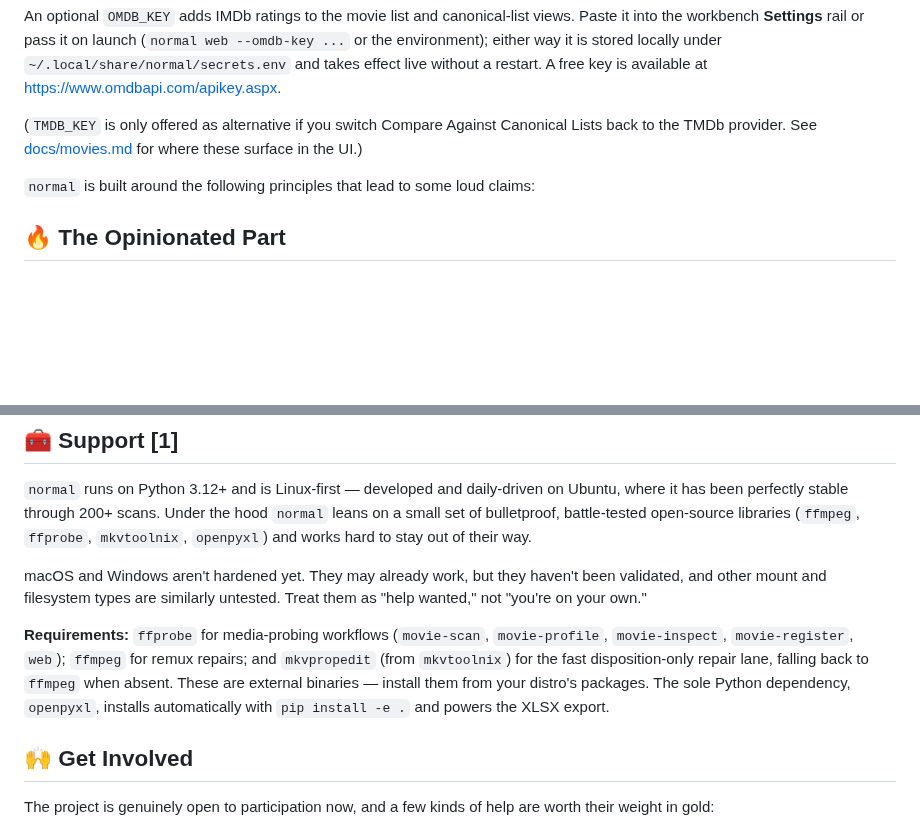
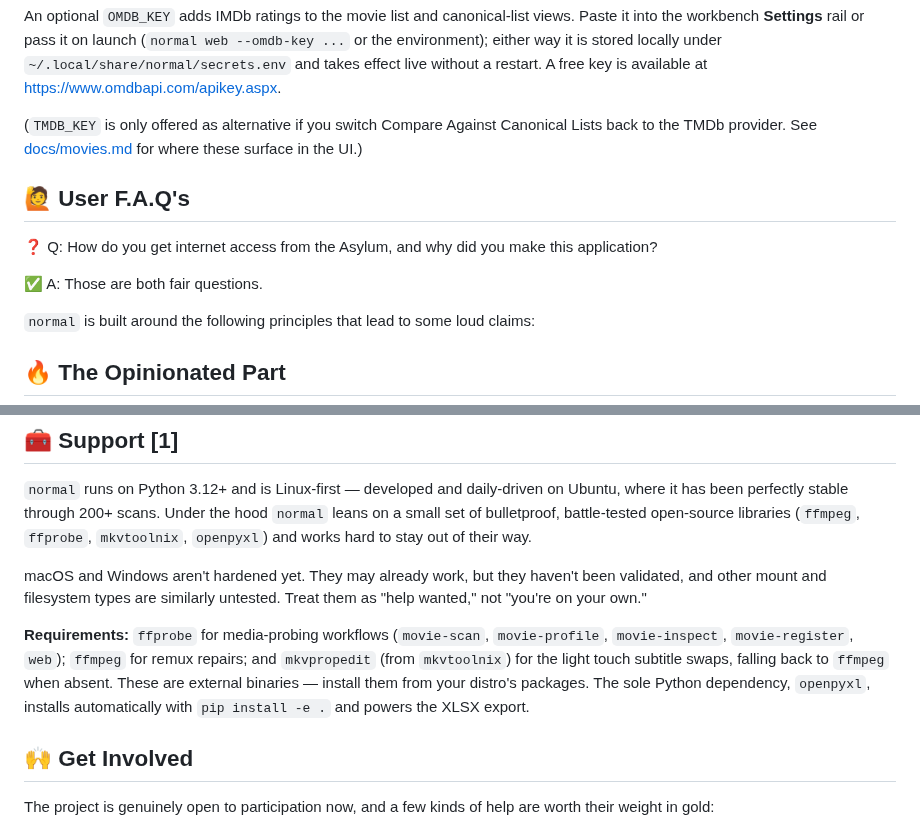
Before and after one commit to lmckellar/normal, a Markdown page: README.md, 2 parts joined by grey strips. GitHub-like rendering; blank space fills up the shorter version.

Commit message:
docs: restore mainline README and internal docs

```diff
--- a/README.md
+++ b/README.md
@@ -76,6 +76,12 @@ An optional `OMDB_KEY` adds IMDb ratings to the movie list and canonical-list vi
 
 (`TMDB_KEY` is only offered as alternative if you switch Compare Against Canonical Lists back to the TMDb provider. See [docs/movies.md](docs/movies.md) for where these surface in the UI.)
 
+## 🙋 User F.A.Q's
+
+❓ Q: How do you get internet access from the Asylum, and why did you make this application?
+
+✅ A: Those are both fair questions.
+
 `normal` is built around the following principles that lead to some loud claims:
 
 ## 🔥 The Opinionated Part
@@ -110,7 +116,7 @@ The fuller stance on why these choices are adopted is in [docs/statement.md](doc
 
 macOS and Windows aren't hardened yet. They may already work, but they haven't been validated, and other mount and filesystem types are similarly untested. Treat them as "help wanted," not "you're on your own."
 
-**Requirements:** `ffprobe` for media-probing workflows (`movie-scan`, `movie-profile`, `movie-inspect`, `movie-register`, `web`); `ffmpeg` for remux repairs; and `mkvpropedit` (from `mkvtoolnix`) for the fast disposition-only repair lane, falling back to `ffmpeg` when absent. These are external binaries — install them from your distro's packages. The sole Python dependency, `openpyxl`, installs automatically with `pip install -e .` and powers the XLSX export.
+**Requirements:** `ffprobe` for media-probing workflows (`movie-scan`, `movie-profile`, `movie-inspect`, `movie-register`, `web`); `ffmpeg` for remux repairs; and `mkvpropedit` (from `mkvtoolnix`) for the light touch subtitle swaps, falling back to `ffmpeg` when absent. These are external binaries — install them from your distro's packages. The sole Python dependency, `openpyxl`, installs automatically with `pip install -e .` and powers the XLSX export.
 
 ## 🙌 Get Involved
 
```
Also changed, not shown: docs/agent.md (+7 -0 lines), docs/workbench_typography.md (added, +28 -0 lines).
